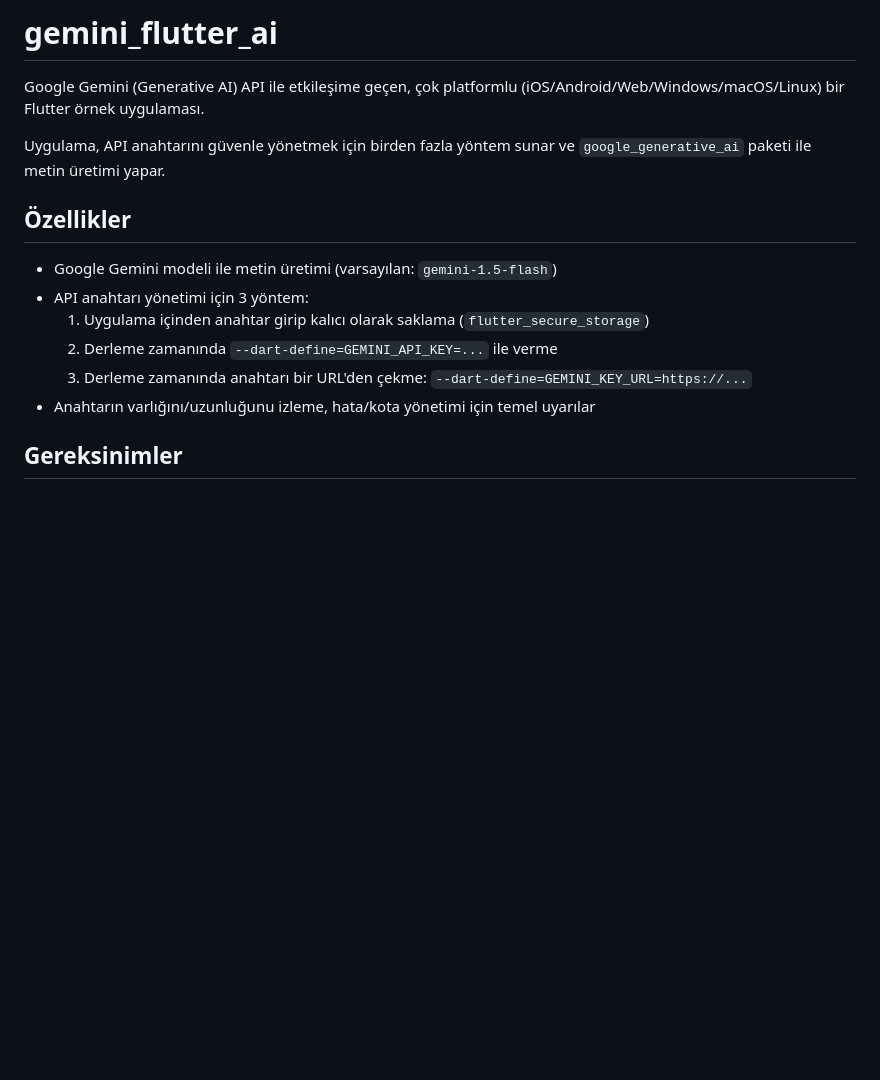
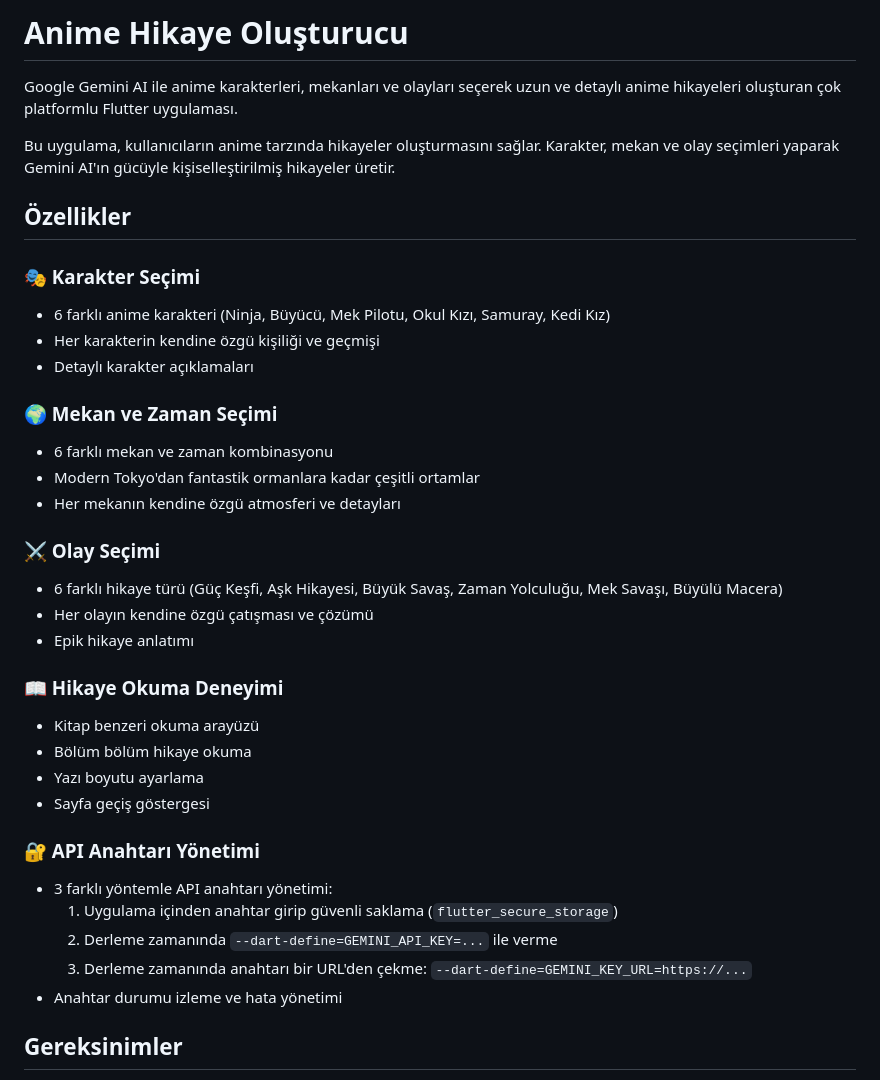
Before and after one commit to cengizhankkaya/gemini_flutter_ai, a Markdown page: README.md, the part around the change printed below. GitHub-like rendering; blank space fills up the shorter version.

```diff
--- a/README.md
+++ b/README.md
@@ -1,17 +1,38 @@
-# gemini_flutter_ai
+# Anime Hikaye Oluşturucu
 
-Google Gemini (Generative AI) API ile etkileşime geçen, çok platformlu (iOS/Android/Web/Windows/macOS/Linux) bir Flutter örnek uygulaması.
+Google Gemini AI ile anime karakterleri, mekanları ve olayları seçerek uzun ve detaylı anime hikayeleri oluşturan çok platformlu Flutter uygulaması.
 
-Uygulama, API anahtarını güvenle yönetmek için birden fazla yöntem sunar ve `google_generative_ai` paketi ile metin üretimi yapar.
+Bu uygulama, kullanıcıların anime tarzında hikayeler oluşturmasını sağlar. Karakter, mekan ve olay seçimleri yaparak Gemini AI'ın gücüyle kişiselleştirilmiş hikayeler üretir.
 
 ## Özellikler
 
-- Google Gemini modeli ile metin üretimi (varsayılan: `gemini-1.5-flash`)
-- API anahtarı yönetimi için 3 yöntem:
-  1) Uygulama içinden anahtar girip kalıcı olarak saklama (`flutter_secure_storage`)
+### 🎭 Karakter Seçimi
+- 6 farklı anime karakteri (Ninja, Büyücü, Mek Pilotu, Okul Kızı, Samuray, Kedi Kız)
+- Her karakterin kendine özgü kişiliği ve geçmişi
+- Detaylı karakter açıklamaları
+
+### 🌍 Mekan ve Zaman Seçimi
+- 6 farklı mekan ve zaman kombinasyonu
+- Modern Tokyo'dan fantastik ormanlara kadar çeşitli ortamlar
+- Her mekanın kendine özgü atmosferi ve detayları
+
+### ⚔️ Olay Seçimi
+- 6 farklı hikaye türü (Güç Keşfi, Aşk Hikayesi, Büyük Savaş, Zaman Yolculuğu, Mek Savaşı, Büyülü Macera)
+- Her olayın kendine özgü çatışması ve çözümü
+- Epik hikaye anlatımı
+
+### 📖 Hikaye Okuma Deneyimi
+- Kitap benzeri okuma arayüzü
+- Bölüm bölüm hikaye okuma
+- Yazı boyutu ayarlama
+- Sayfa geçiş göstergesi
+
+### 🔐 API Anahtarı Yönetimi
+- 3 farklı yöntemle API anahtarı yönetimi:
+  1) Uygulama içinden anahtar girip güvenli saklama (`flutter_secure_storage`)
   2) Derleme zamanında `--dart-define=GEMINI_API_KEY=...` ile verme
   3) Derleme zamanında anahtarı bir URL'den çekme: `--dart-define=GEMINI_KEY_URL=https://...`
-- Anahtarın varlığını/uzunluğunu izleme, hata/kota yönetimi için temel uyarılar
+- Anahtar durumu izleme ve hata yönetimi
 
 ## Gereksinimler
 
```
Also changed, not shown: other parts of README.md (+77 -17 lines).
